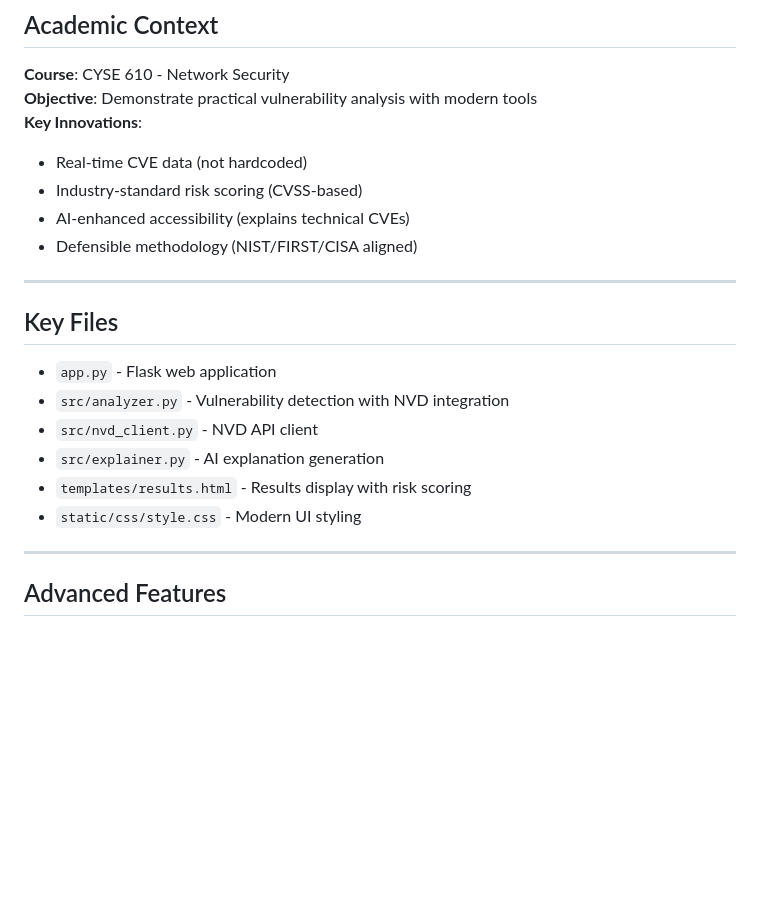
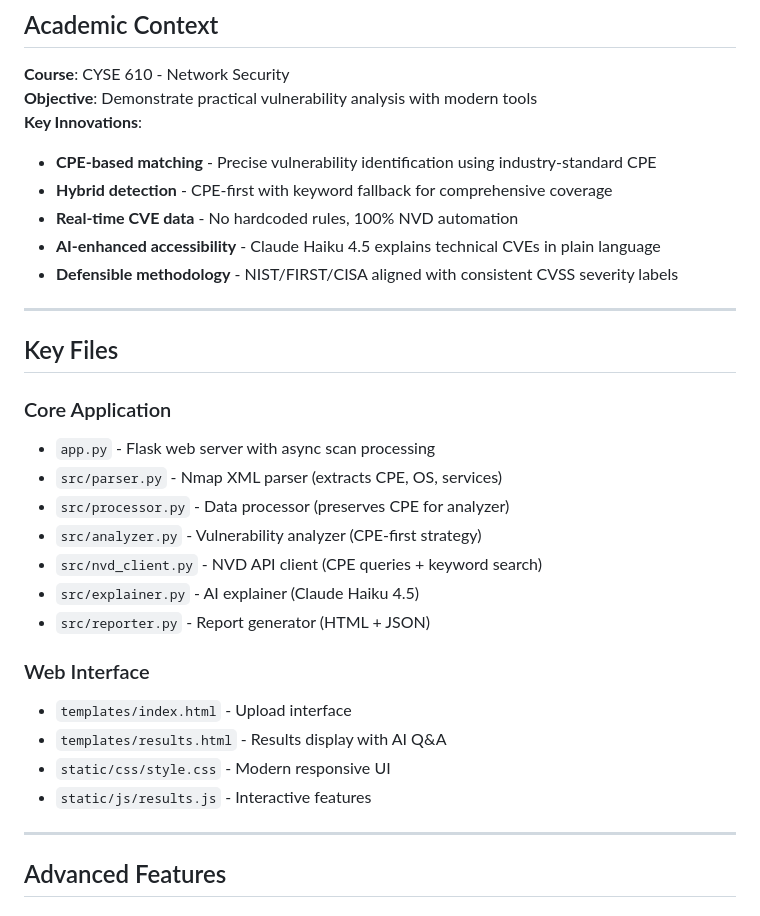
Before and after one commit to JusRockGMU/CYSE-610-Spring-2026-AI-Assisted-Network-Exposure-Analysis-Tool, a Markdown page: README.md, the part around one of its changes. Rendered like a GitHub page; blank space fills up the shorter version.

```diff
--- a/README.md
+++ b/README.md
@@ -182,21 +192,30 @@ User uploads Nmap scan(s)
 **Course**: CYSE 610 - Network Security
 **Objective**: Demonstrate practical vulnerability analysis with modern tools
 **Key Innovations**:
-- Real-time CVE data (not hardcoded)
-- Industry-standard risk scoring (CVSS-based)
-- AI-enhanced accessibility (explains technical CVEs)
-- Defensible methodology (NIST/FIRST/CISA aligned)
+- **CPE-based matching** - Precise vulnerability identification using industry-standard CPE
+- **Hybrid detection** - CPE-first with keyword fallback for comprehensive coverage
+- **Real-time CVE data** - No hardcoded rules, 100% NVD automation
+- **AI-enhanced accessibility** - Claude Haiku 4.5 explains technical CVEs in plain language
+- **Defensible methodology** - NIST/FIRST/CISA aligned with consistent CVSS severity labels
 
 ---
 
 ## Key Files
 
-- `app.py` - Flask web application
-- `src/analyzer.py` - Vulnerability detection with NVD integration
-- `src/nvd_client.py` - NVD API client
-- `src/explainer.py` - AI explanation generation
-- `templates/results.html` - Results display with risk scoring
-- `static/css/style.css` - Modern UI styling
+### Core Application
+- `app.py` - Flask web server with async scan processing
+- `src/parser.py` - Nmap XML parser (extracts CPE, OS, services)
+- `src/processor.py` - Data processor (preserves CPE for analyzer)
+- `src/analyzer.py` - Vulnerability analyzer (CPE-first strategy)
+- `src/nvd_client.py` - NVD API client (CPE queries + keyword search)
+- `src/explainer.py` - AI explainer (Claude Haiku 4.5)
+- `src/reporter.py` - Report generator (HTML + JSON)
+
+### Web Interface
+- `templates/index.html` - Upload interface
+- `templates/results.html` - Results display with AI Q&A
+- `static/css/style.css` - Modern responsive UI
+- `static/js/results.js` - Interactive features
 
 ---
 
```
Also changed, not shown: other parts of README.md (+60 -50 lines).
